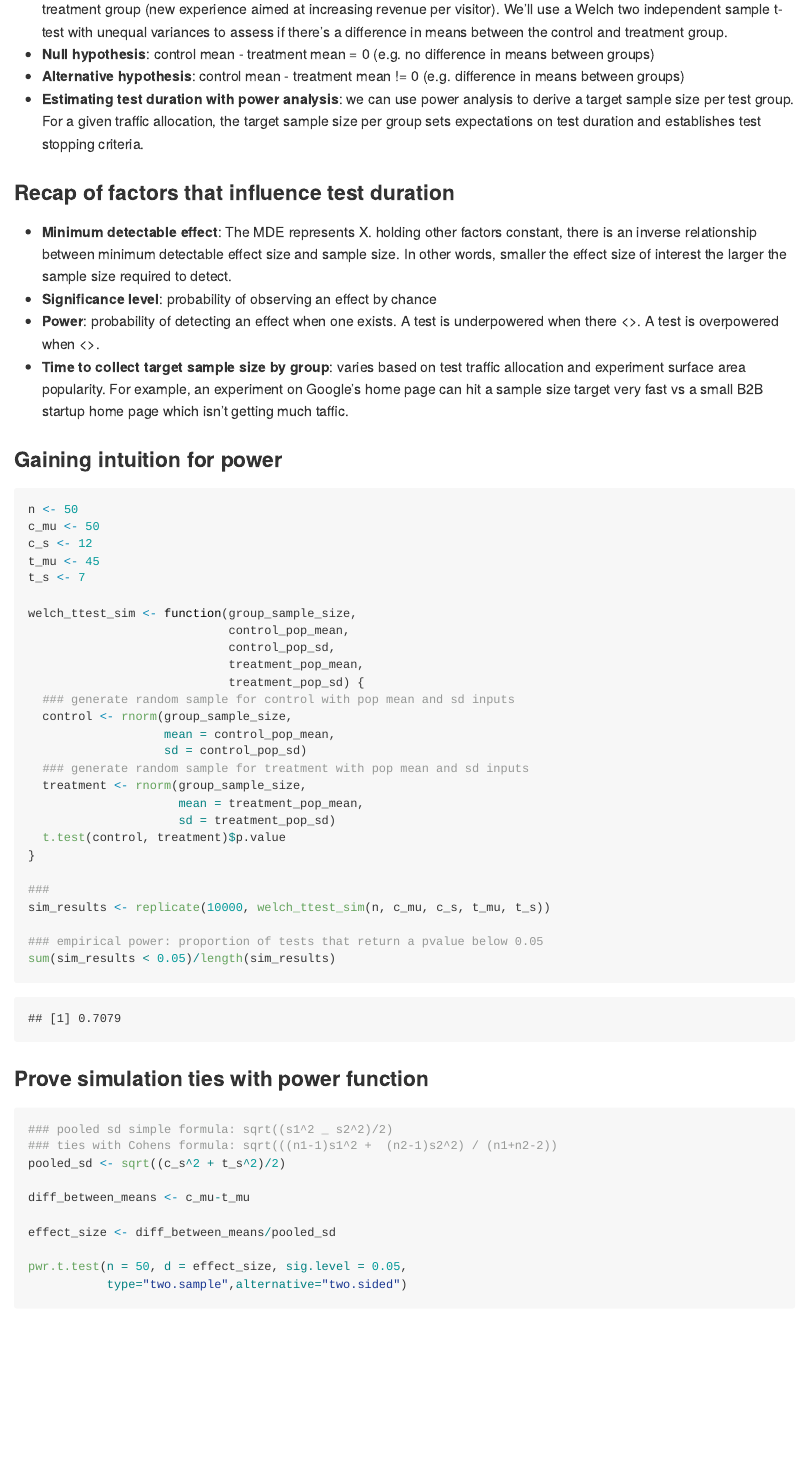
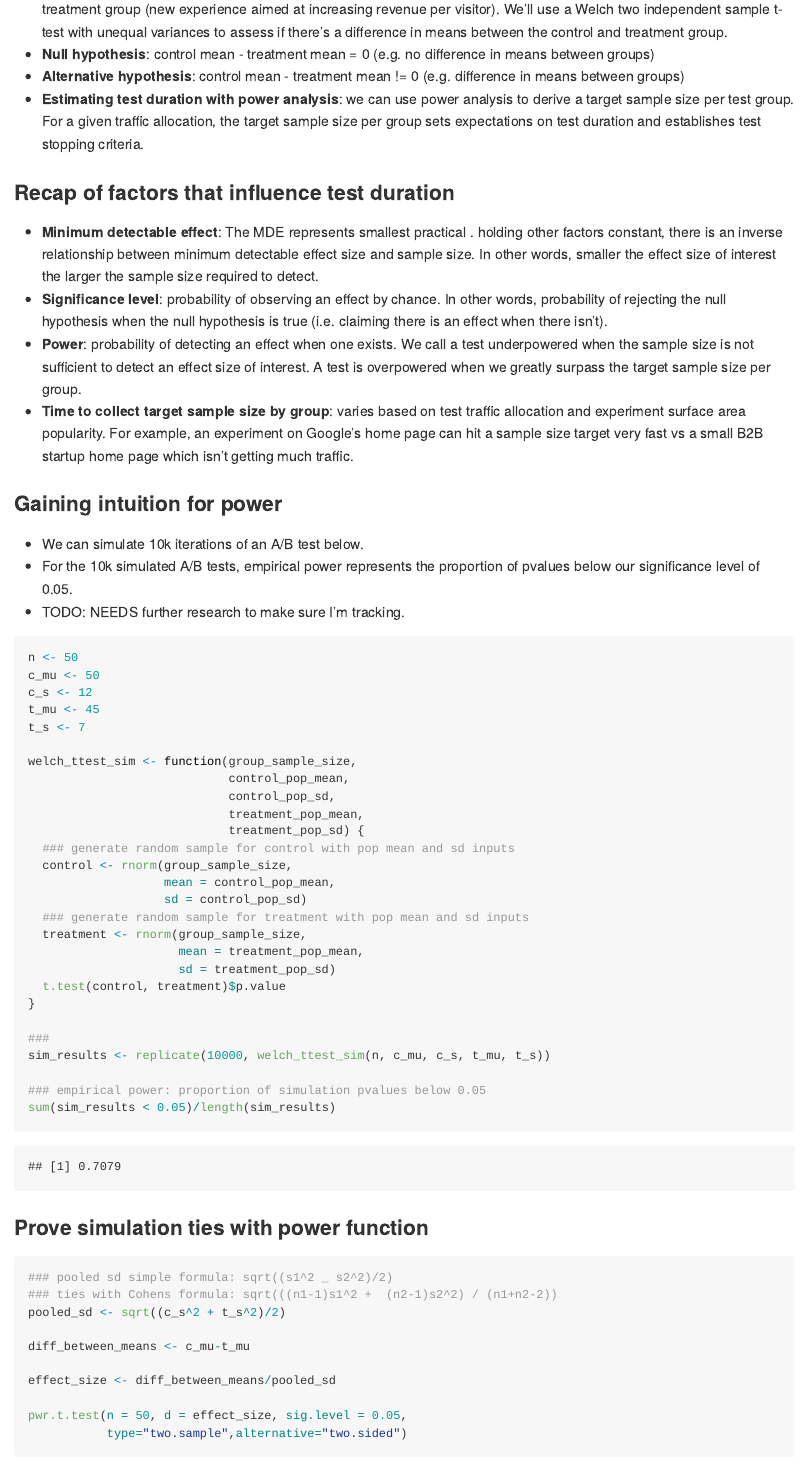
Before and after one commit to analyticsanalyst/two_sample_ttest_power_analysis, an R Markdown document (two_sample_ttest_power_analysis.Rmd): the page in a window 1100 px wide, from 220 px down. Rendered offline with R 4.5, knitr and Pandoc, with nearby package versions; code that draws random numbers runs with fixed seeds of ours; some code elsewhere in the file could not run offline.

Commit message:
Oct 27
1 mins of R analytics practice/notes

````diff
--- a/two_sample_ttest_power_analysis.Rmd
+++ b/two_sample_ttest_power_analysis.Rmd
@@ -16,15 +16,15 @@ knitr::opts_chunk$set(echo=TRUE, warning=FALSE, message=FALSE, dpi=700, fig.cap=
 - **Estimating test duration with power analysis**: we can use power analysis to derive a target sample size per test group. For a given traffic allocation, the target sample size per group sets expectations on test duration and establishes test stopping criteria.
 
 ### Recap of factors that influence test duration
-- **Minimum detectable effect**: The MDE represents X. holding other factors constant, there is an inverse relationship between minimum detectable effect size and sample size. In other words, smaller the effect size of interest the larger the sample size required to detect.
-- **Significance level**: probability of observing an effect by chance
-- **Power**: probability of detecting an effect when one exists. A test is underpowered when there <>. A test is overpowered when <>.
-- **Time to collect target sample size by group**: varies based on test traffic allocation and experiment surface area popularity. For example, an experiment on Google's home page can hit a sample size target very fast vs a small B2B startup home page which isn't getting much taffic.
+- **Minimum detectable effect**: The MDE represents smallest practical . holding other factors constant, there is an inverse relationship between minimum detectable effect size and sample size. In other words, smaller the effect size of interest the larger the sample size required to detect.
+- **Significance level**: probability of observing an effect by chance. In other words, probability of rejecting the null hypothesis when the null hypothesis is true (i.e. claiming there is an effect when there isn't).
+- **Power**: probability of detecting an effect when one exists. We call a test underpowered when the sample size is not sufficient to detect an effect size of interest. A test is overpowered when we greatly surpass the target sample size per group.
+- **Time to collect target sample size by group**: varies based on test traffic allocation and experiment surface area popularity. For example, an experiment on Google's home page can hit a sample size target very fast vs a small B2B startup home page which isn't getting much traffic.
 
 ### Gaining intuition for power
-
-
-
+- We can simulate 10k iterations of an A/B test below.
+- For the 10k simulated A/B tests, empirical power represents the proportion of pvalues below our significance level of 0.05.
+- TODO: NEEDS further research to make sure I'm tracking.
 
 ```{r}
 n <- 50
@@ -52,7 +52,7 @@ welch_ttest_sim <- function(group_sample_size,
 ###
 sim_results <- replicate(10000, welch_ttest_sim(n, c_mu, c_s, t_mu, t_s))
 
-### empirical power: proportion of tests that return a pvalue below 0.05
+### empirical power: proportion of simulation pvalues below 0.05
 sum(sim_results < 0.05)/length(sim_results)
 ```
 ### Prove simulation ties with power function
````
